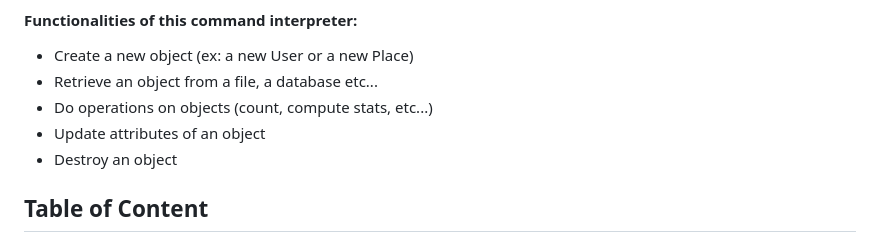
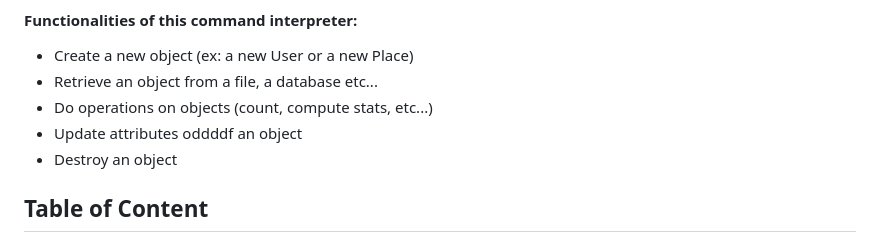
Before and after one commit to simodevjs/AirBnB_clone_v4, a Markdown page: README.md, the part around the change. GitHub-like rendering.

Commit message:
okokookokokokokok

```diff
--- a/README.md
+++ b/README.md
@@ -5,7 +5,7 @@ The console is the first segment of the AirBnB project at Holberton School that
 * Create a new object (ex: a new User or a new Place)
 * Retrieve an object from a file, a database etc...
 * Do operations on objects (count, compute stats, etc...)
-* Update attributes of an object
+* Update attributes oddddf an object
 * Destroy an object
 
 ## Table of Content
```
